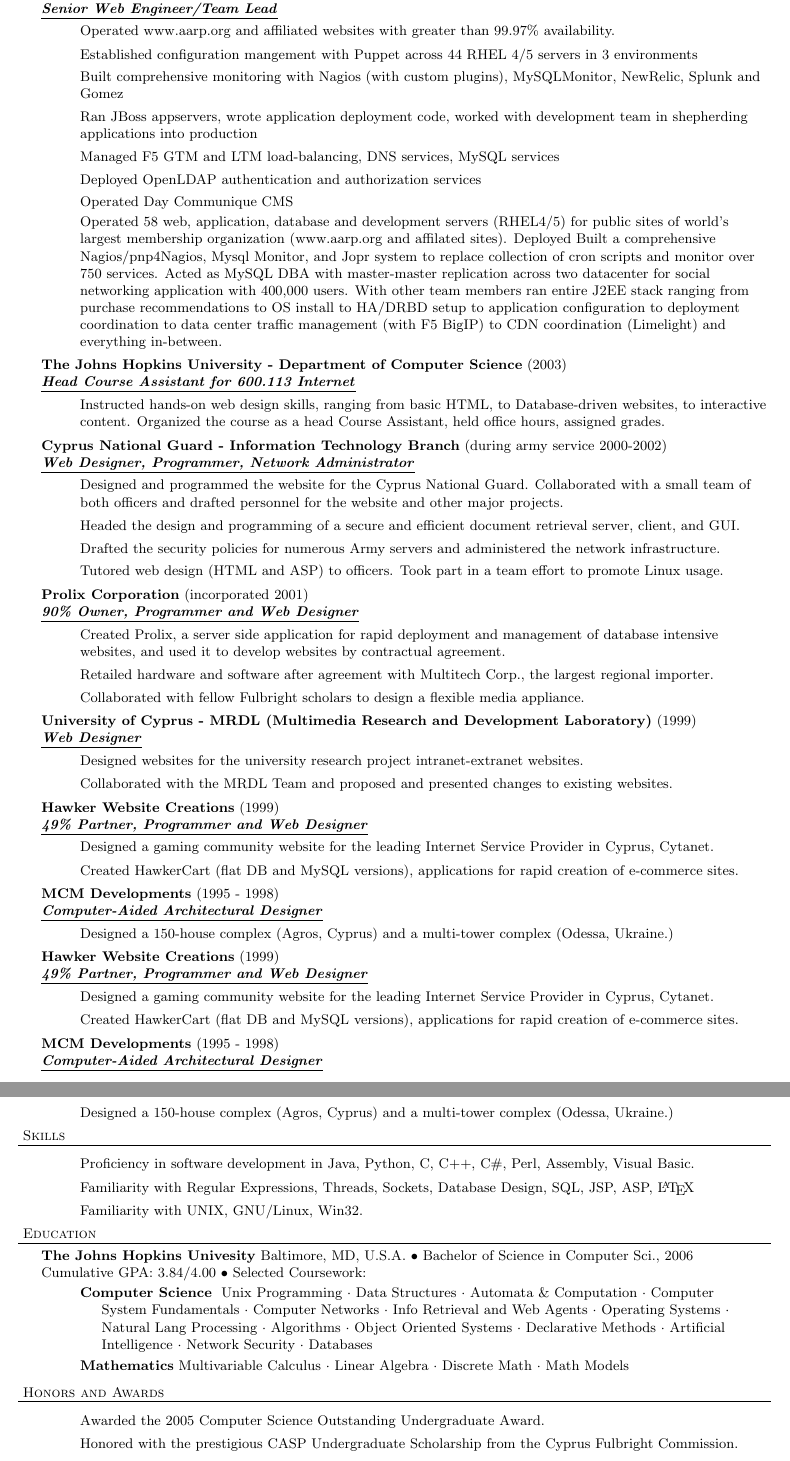
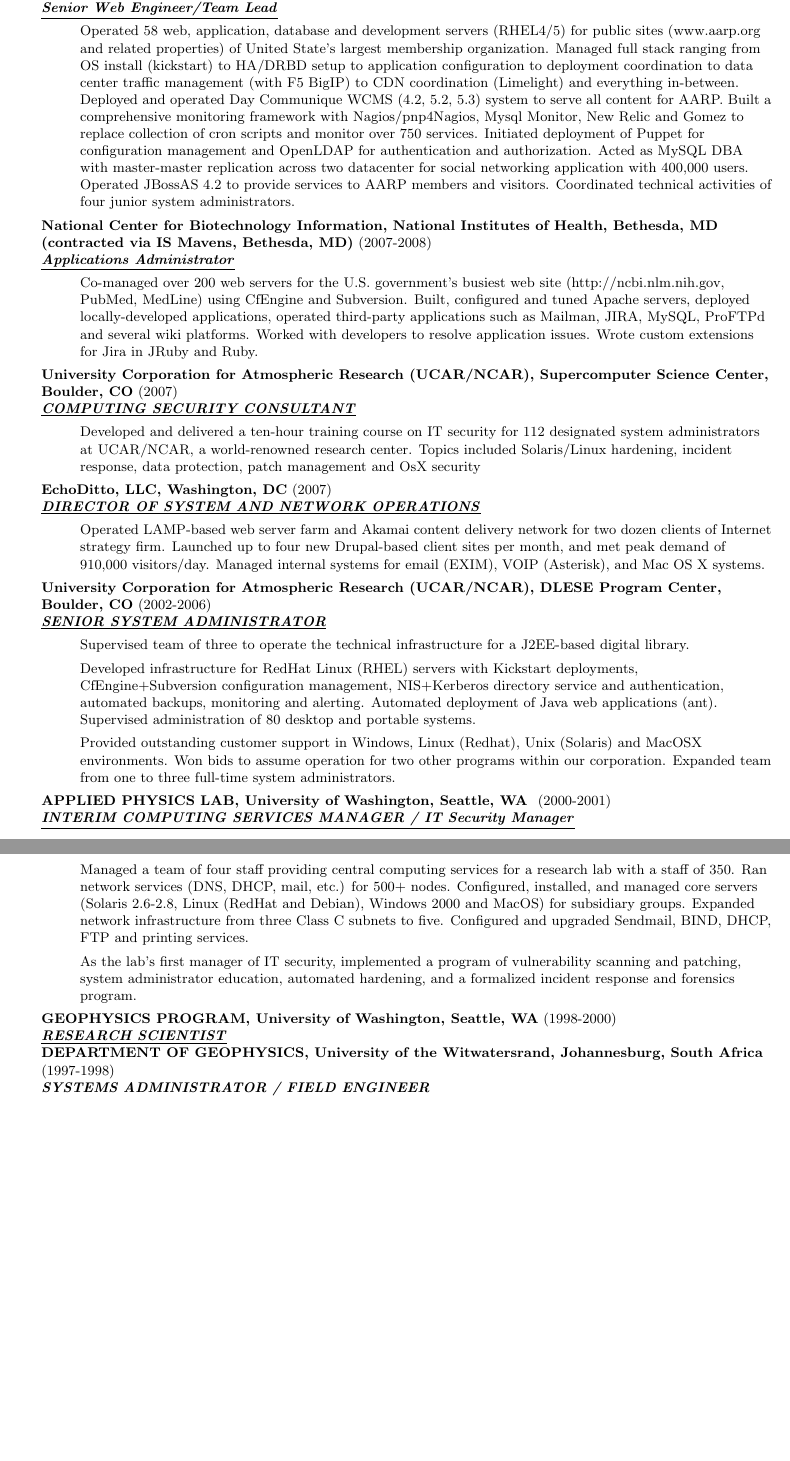
Before and after one commit to pburkholder/resume, a LaTeX CV (resume.tex): two parts of pages 1 and 2 of 4, joined at a grey line, cut so that both start at the same text, the shorter picture padded with empty space. Compiled offline with pdfLaTeX.

Commit message:
Added all of resume.txt.  Consolidated UCAR and APL positions

```diff
--- a/resume.tex
+++ b/resume.tex
@@ -34,9 +37,8 @@
 #4 $\bullet$  Selected Coursework:\\
 \vspace*{5pt}
 }
-\newcommand{\school}[4]{
+\newcommand{\school}[3]{
  \textbf{#1} #2 $\bullet$ #3\\
-#4 \\
 }
 % END RESUME DEFINITIONS
 
@@ -53,91 +62,49 @@
 \header{Work History}
 \employer{AARP (with Inscope International)}{2008-2011}{Senior Web Engineer/Team Lead}
 \begin{achievements}
-    \item Operated www.aarp.org and affiliated websites with greater than 99.97\% availability.
-	\item Established configuration mangement with Puppet across 44 RHEL 4/5 servers in 3 environments
-    \item Built comprehensive monitoring with Nagios (with custom plugins), MySQLMonitor, NewRelic, Splunk and Gomez
-	\item Ran JBoss appservers, wrote application deployment code, worked with development team in shepherding applications into production
-	\item Managed F5 GTM and LTM load-balancing, DNS services, MySQL services
-	\item Deployed OpenLDAP authentication and authorization services
-	\item Operated Day Communique CMS
-
-Operated 58 web, application, database and development servers (RHEL4/5) for public sites of world's largest membership organization (www.aarp.org and affilated sites).  Deployed Built a comprehensive Nagios/pnp4Nagios, Mysql Monitor, and Jopr system to replace collection of cron scripts and monitor over 750 services.
-Acted as MySQL DBA with master-master replication across two datacenter for social networking application with 400,000 users. With other team members ran entire J2EE stack ranging from purchase recommendations to OS install to HA/DRBD setup to application configuration to deployment coordination to data center traffic management (with F5 BigIP) to CDN coordination (Limelight) and everything in-between.
+  \item Operated 58 web, application, database and development servers (RHEL4/5) for public sites (www.aarp.org and related properties) of United State's largest membership organization.  Managed full stack ranging from OS install (kickstart) to HA/DRBD setup to application configuration to deployment coordination to data center traffic management (with F5 BigIP) to CDN coordination (Limelight) and everything in-between.  Deployed and operated Day Communique WCMS (4.2, 5.2, 5.3) system to serve all content for AARP.  Built a comprehensive monitoring framework with Nagios/pnp4Nagios, Mysql Monitor, New Relic and Gomez to replace collection of cron scripts and monitor over 750 services.  Initiated deployment of Puppet for configuration management and OpenLDAP for authentication and authorization.  Acted as MySQL DBA with master-master replication across two datacenter for social networking application with 400,000 users.  Operated JBossAS 4.2 to provide services to AARP members and visitors.  Coordinated technical activities of four junior system administrators.
 \end{achievements}
 
-\employer{The Johns Hopkins University - Department of Computer Science}{2003}{Head Course Assistant for 600.113 Internet}
+
+\employer{National Center for Biotechnology Information, National Institutes
+of Health, Bethesda, MD (contracted via IS Mavens, Bethesda,
+MD)}{2007-2008}{Applications Administrator}
 \begin{achievements}
-	\item Instructed hands-on web design skills, ranging from basic HTML, to Database-driven websites, to interactive content. Organized the course as a head Course Assistant, held office hours, assigned grades.
+   \item Co-managed over 200 web servers for the U.S. government's busiest web site (http://ncbi.nlm.nih.gov, PubMed, MedLine) using CfEngine and Subversion.  Built, configured and tuned Apache servers, deployed locally-developed applications, operated third-party applications such as Mailman, JIRA, MySQL, ProFTPd and several wiki platforms.  Worked with developers to resolve application issues.  Wrote custom extensions for Jira in JRuby and Ruby.
 \end{achievements}
 
-\employer{Cyprus National Guard - Information Technology Branch}{during army service 2000-2002} {Web Designer, Programmer, Network Administrator}
+\employer{University Corporation for Atmospheric Research (UCAR/NCAR),
+Supercomputer Science Center, Boulder, CO}{2007}{COMPUTING SECURITY CONSULTANT}
+
 \begin{achievements}
-	\item Designed and programmed the website for the Cyprus National Guard. Collaborated with a small team of both officers and drafted personnel for the website and other major projects.
-	\item Headed the design and programming of a secure and efficient document retrieval server, client, and GUI.
-	\item Drafted the security policies for numerous Army servers and administered the network infrastructure.
-	\item Tutored web design (HTML and ASP) to officers. Took part in a team effort to promote Linux usage.
+\item Developed and delivered a ten-hour training course on IT security for 112 designated system administrators at UCAR/NCAR, a world-renowned research center.  Topics included Solaris/Linux hardening, incident response, data protection, patch management and OsX security
 \end{achievements}
 
-\employer{Prolix Corporation}{incorporated 2001}{90\% Owner, Programmer and Web Designer}
+\employer{EchoDitto, LLC, Washington, DC}{2007}{DIRECTOR OF SYSTEM AND NETWORK OPERATIONS}
 \begin{achievements}
-	\item Created Prolix, a server side application for rapid deployment and management of database intensive websites, and used it to develop websites by contractual agreement.
-	\item Retailed hardware and software after agreement with Multitech Corp., the largest regional importer.
-	\item Collaborated with fellow Fulbright scholars to design a flexible media appliance.
+  \item Operated LAMP-based web server farm and Akamai content delivery network for two dozen clients of Internet strategy firm.  Launched up to four new Drupal-based client sites per month, and met peak demand of 910,000 visitors/day.  Managed internal systems for email (EXIM), VOIP (Asterisk), and Mac OS X systems.
 \end{achievements}
 
-\employer{University of Cyprus - MRDL (Multimedia Research and Development Laboratory)}{1999}
-	{Web Designer}
+\employer{University Corporation for Atmospheric Research (UCAR/NCAR), DLESE
+Program Center, Boulder, CO}{2002-2006}{SENIOR SYSTEM ADMINISTRATOR}
 \begin{achievements}
-	\item Designed websites for the university research project intranet-extranet websites.
-	\item Collaborated with the MRDL Team and proposed and presented changes to existing websites.
+    \item Supervised team of three to operate the technical infrastructure for a J2EE-based digital library.
+    \item Developed infrastructure for RedHat Linux (RHEL) servers with Kickstart deployments, CfEngine+Subversion configuration management, NIS+Kerberos directory service and authentication, automated backups, monitoring and alerting.  Automated deployment of Java web applications (ant). Supervised administration of 80 desktop and portable systems.
+    \item Provided outstanding customer support in Windows, Linux (Redhat), Unix (Solaris) and MacOSX environments.  Won bids to assume operation for two other programs within our corporation.  Expanded team from one to three full-time system administrators.
 \end{achievements}
 
-\employer{Hawker Website Creations}{1999}{49\% Partner, Programmer and Web Designer}
+
+\employer{APPLIED PHYSICS LAB, University of Washington, Seattle, WA
+}{2000-2001}{INTERIM COMPUTING SERVICES MANAGER / IT Security Manager}
 \begin{achievements}
-	\item Designed a gaming community website for the leading Internet Service Provider in Cyprus, Cytanet.
-	\item Created HawkerCart (flat DB and MySQL versions), applications for rapid creation of e-commerce sites.
+    \item Managed a team of four staff providing central computing services for a research lab with a staff of 350. Ran network services (DNS, DHCP, mail, etc.) for 500+ nodes. Configured, installed, and managed core servers (Solaris 2.6-2.8, Linux (RedHat and Debian), Windows 2000 and MacOS) for subsidiary groups.  Expanded network infrastructure from three Class C subnets to five.  Configured and upgraded Sendmail, BIND, DHCP, FTP and printing services.
+    \item As the lab's first manager of IT security, implemented a program of vulnerability scanning and patching, system administrator education, automated hardening, and a formalized incident response and forensics program.
 \end{achievements}
 
-\employer{MCM Developments}{1995 - 1998}{Computer-Aided Architectural Designer}
-	\begin{achievements}
-	\item Designed a 150-house complex (Agros, Cyprus) and a multi-tower complex (Odessa, Ukraine.)
-	\end{achievements}
+\employer{GEOPHYSICS PROGRAM, University of Washington, Seattle, WA}{1998-2000}{RESEARCH SCIENTIST}
 
-\employer{Hawker Website Creations}{1999}{49\% Partner, Programmer and Web Designer}
-	\begin{achievements}
-	\item Designed a gaming community website for the leading Internet Service Provider in Cyprus, Cytanet.
-	\item Created HawkerCart (flat DB and MySQL versions), applications for rapid creation of e-commerce sites.
-	\end{achievements}
-\employer{MCM Developments}{1995 - 1998}{Computer-Aided Architectural Designer}
-	\begin{achievements}
-	\item Designed a 150-house complex (Agros, Cyprus) and a multi-tower complex (Odessa, Ukraine.)
-	\end{achievements}
-
-\header{Skills}
-\begin{achievements}
-\item Proficiency in software development in Java, Python, C, C++, C\#, Perl, Assembly, Visual Basic.
-\item Familiarity with Regular Expressions, Threads, Sockets, Database Design, SQL, JSP, ASP, \LaTeX
-\item Familiarity with UNIX, GNU/Linux, Win32.
-\end{achievements}
-
-\header{Education}
-
-\schoolwithcourses{The Johns Hopkins Univesity}{Baltimore, MD, U.S.A.}{Bachelor of Science in Computer Sci., 2006}
-{Cumulative GPA: 3.84/4.00}
-	\area{Computer Science}{ Unix Programming $\cdot$ Data Structures $\cdot$ Automata \& Computation $\cdot$ Computer System
-Fundamentals $\cdot$ Computer Networks $\cdot$ Info Retrieval and Web Agents $\cdot$ Operating Systems $\cdot$
-Natural Lang Processing $\cdot$ Algorithms $\cdot$ Object Oriented Systems $\cdot$ Declarative Methods $\cdot$
-Artificial Intelligence $\cdot$ Network Security $\cdot$ Databases}
-	\area{Mathematics}{Multivariable Calculus $\cdot$ Linear Algebra $\cdot$ Discrete Math $\cdot$ Math Models}
-
-\header{Honors and Awards}
-\begin{achievements}
-\item  Awarded the 2005 Computer Science Outstanding Undergraduate Award.
-\item Honored with the prestigious CASP Undergraduate Scholarship from the Cyprus Fulbright Commission.
-\item  Awarded the First Prize in English Poetry from The English School, Nicosia, Cyprus.
-\item Included in the Dean's List of Students, for all six completed semesters at the Johns Hopkins University.
-\end{achievements}
-
+\employer{DEPARTMENT OF GEOPHYSICS, University of the Witwatersrand,
+Johannesburg, South Africa}{1997-1998}{SYSTEMS ADMINISTRATOR / FIELD ENGINEER}
 
 
 \header{Publications and Presentations}
```
Also changed, not shown: resume.tex (31 more changed lines). Lines whose indentation alone changed are shown as unchanged.
